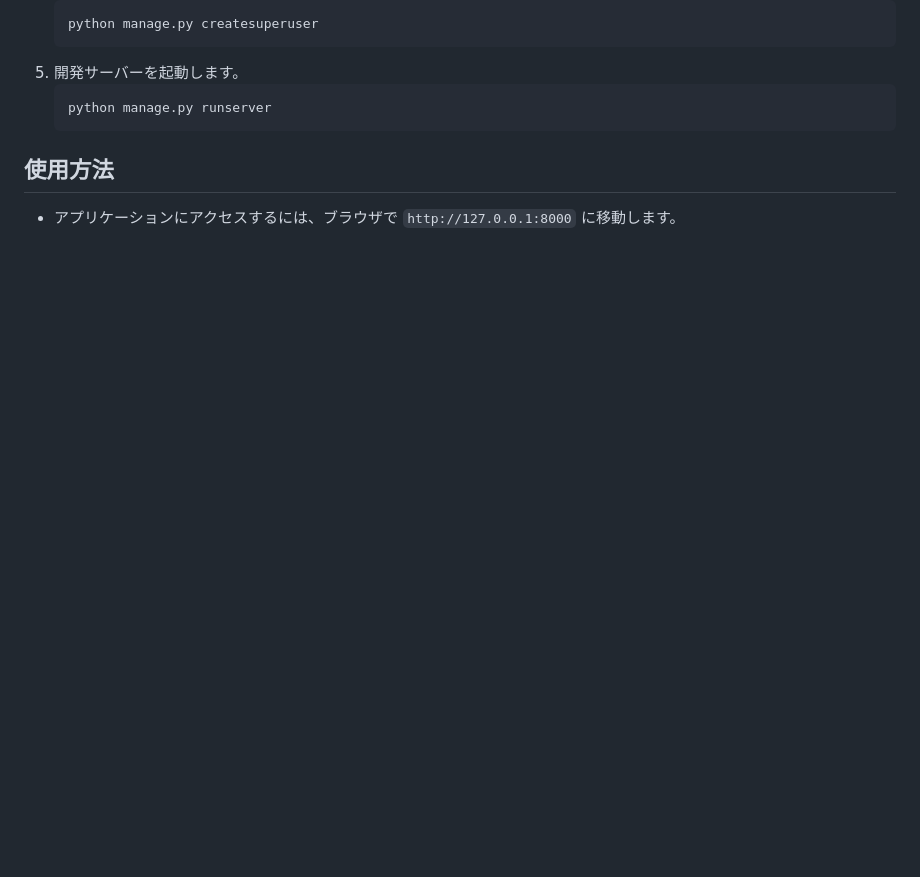
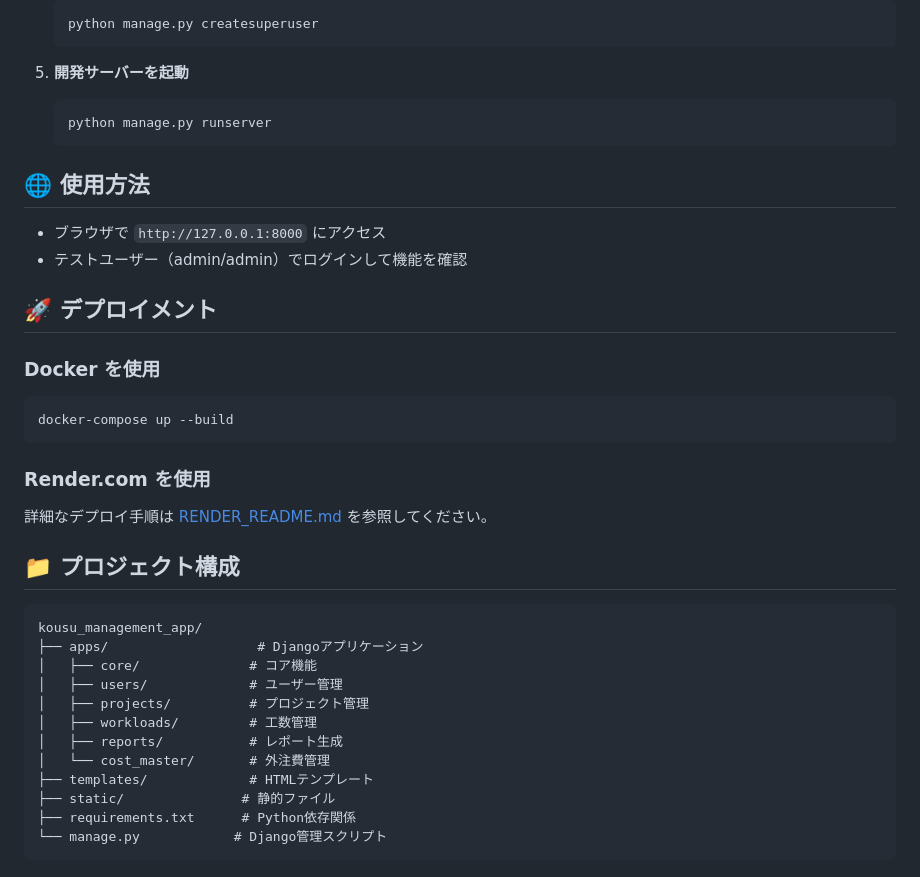
Before and after one commit to adreamer1074/kousu_management_app, a Markdown page: README.md, the part around the change printed below. Rendered like a GitHub page; blank space fills up the shorter version.

````diff
--- a/README.md
+++ b/README.md
@@ -37,9 +58,37 @@ password: admin
    python manage.py createsuperuser
    ```
-5. 開発サーバーを起動します。
-   ```
+
+5. **開発サーバーを起動**
+   ```bash
    python manage.py runserver
    ```
 
-## 使用方法
-- アプリケーションにアクセスするには、ブラウザで `http://127.0.0.1:8000` に移動します。
+## 🌐 使用方法
+- ブラウザで `http://127.0.0.1:8000` にアクセス
+- テストユーザー（admin/admin）でログインして機能を確認
+
+## 🚀 デプロイメント
+
+### Docker を使用
+```bash
+docker-compose up --build
+```
+
+### Render.com を使用
+詳細なデプロイ手順は [RENDER_README.md](RENDER_README.md) を参照してください。
+
+## 📁 プロジェクト構成
+```
+kousu_management_app/
+├── apps/                   # Djangoアプリケーション
+│   ├── core/              # コア機能
+│   ├── users/             # ユーザー管理
+│   ├── projects/          # プロジェクト管理
+│   ├── workloads/         # 工数管理
+│   ├── reports/           # レポート生成
+│   └── cost_master/       # 外注費管理
+├── templates/             # HTMLテンプレート
+├── static/               # 静的ファイル
+├── requirements.txt      # Python依存関係
+└── manage.py            # Django管理スクリプト
+```
````
Also changed, not shown: other parts of README.md (+42 -21 lines), dashboard-sample.png (added).
